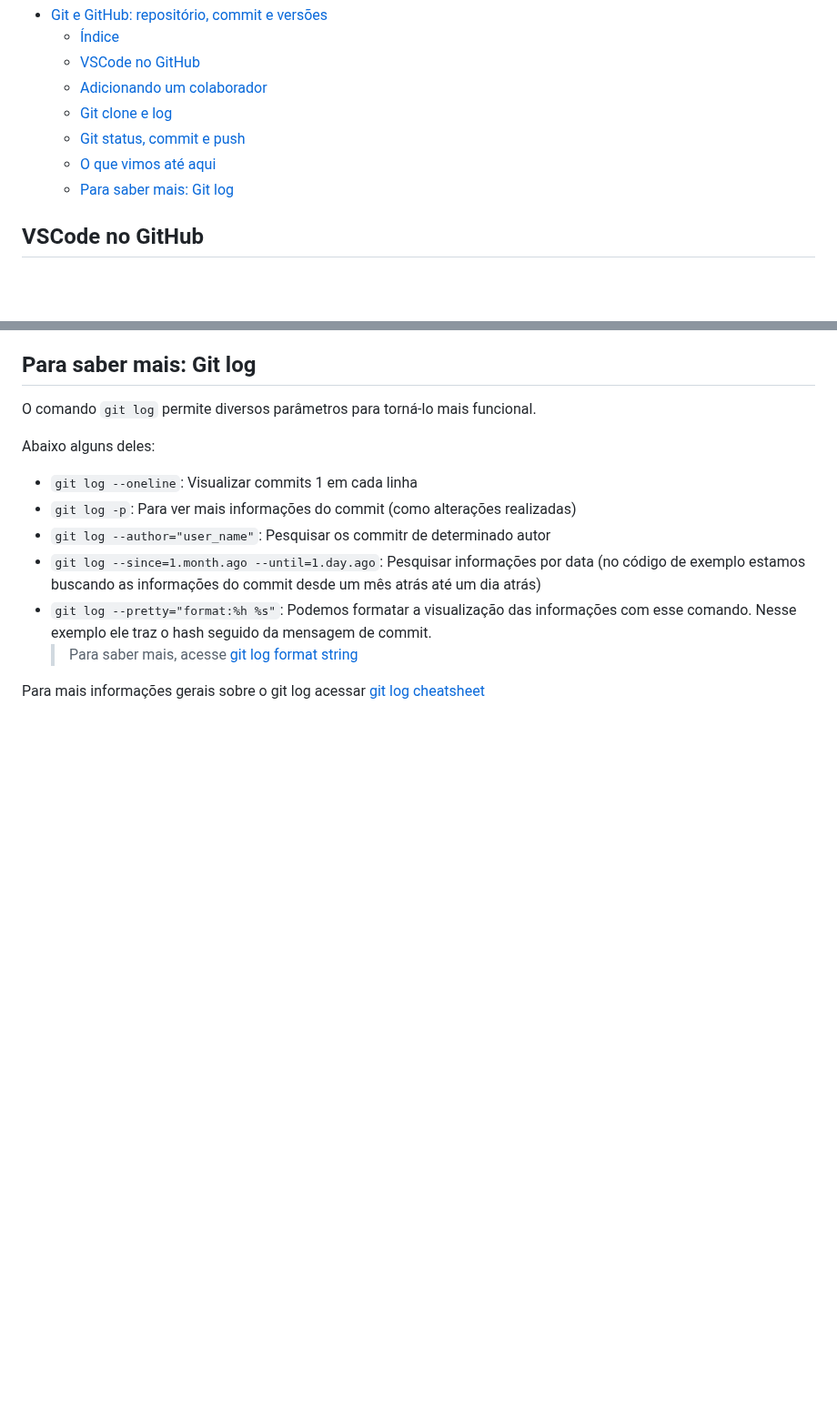
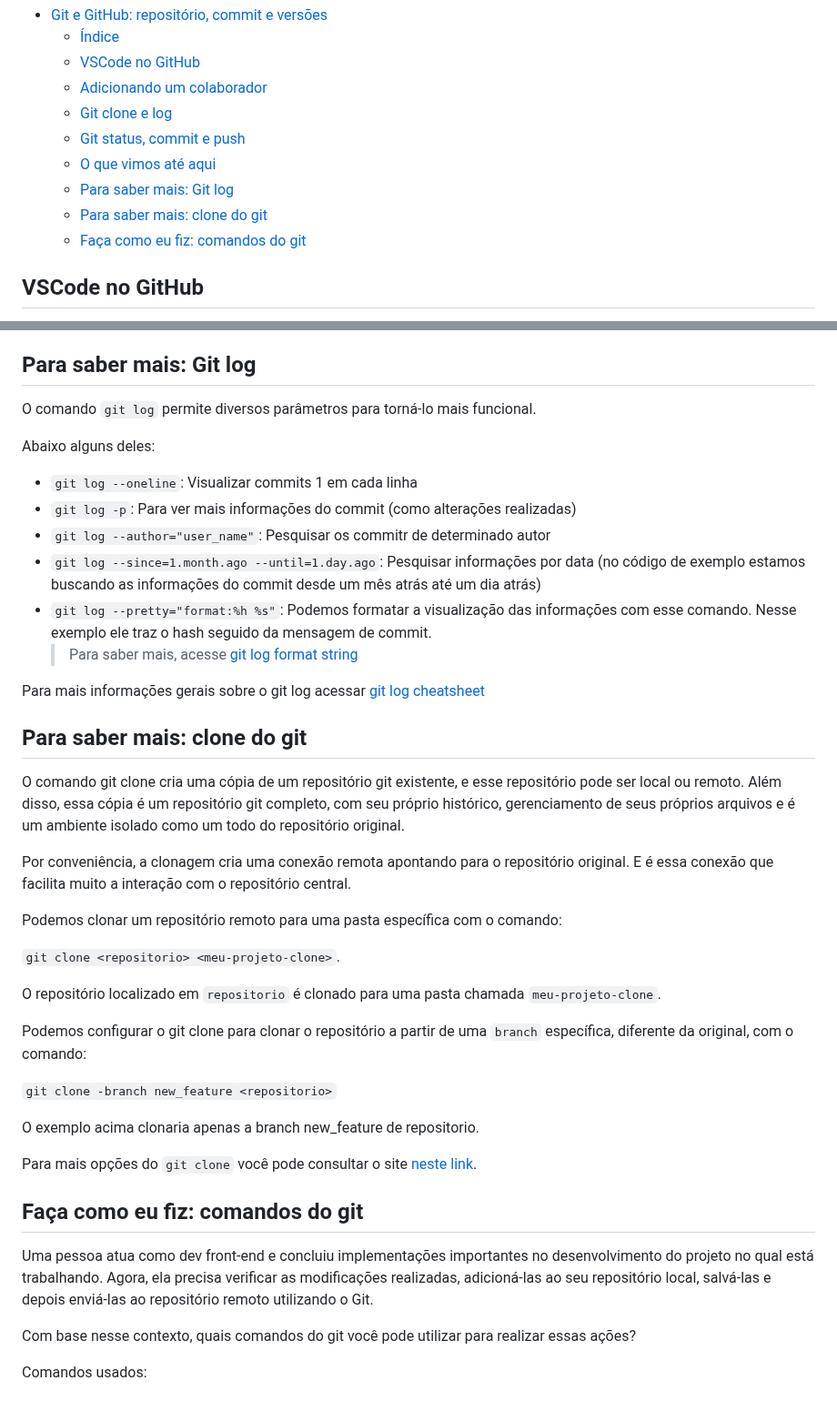
Before and after one commit to marlonprado04/PROGRAMA_NOVA_GERACAO, a Markdown page: 07_GIT_E_GITHUB/README.md, 2 parts joined by grey strips. Shown at 91% size. Rendered like a GitHub page; blank space fills up the shorter version.

Commit message:
add aulas

```diff
--- a/07_GIT_E_GITHUB/README.md
+++ b/07_GIT_E_GITHUB/README.md
@@ -14,6 +14,8 @@ Vamos aprender tanto via web quanto via comando de terminal.
   - [Git status, commit e push](#git-status-commit-e-push)
   - [O que vimos até aqui](#o-que-vimos-até-aqui)
   - [Para saber mais: Git log](#para-saber-mais-git-log)
+  - [Para saber mais: clone do git](#para-saber-mais-clone-do-git)
+  - [Faça como eu fiz: comandos do git](#faça-como-eu-fiz-comandos-do-git)
 
 ## VSCode no GitHub
 
@@ -75,3 +77,31 @@ Abaixo alguns deles:
   > Para saber mais, acesse [git log format string](https://devhints.io/git-log-format)
 
 Para mais informações gerais sobre o git log acessar [git log cheatsheet](https://devhints.io/git-log)
+
+## Para saber mais: clone do git
+
+O comando git clone cria uma cópia de um repositório git existente, e esse repositório pode ser local ou remoto. Além disso, essa cópia é um repositório git completo, com seu próprio histórico, gerenciamento de seus próprios arquivos e é um ambiente isolado como um todo do repositório original.
+
+Por conveniência, a clonagem cria uma conexão remota apontando para o repositório original. E é essa conexão que facilita muito a interação com o repositório central.
+
+Podemos clonar um repositório remoto para uma pasta específica com o comando:
+
+`git clone <repositorio> <meu-projeto-clone>`.
+
+O repositório localizado em `repositorio` é clonado para uma pasta chamada `meu-projeto-clone`.
+
+Podemos configurar o git clone para clonar o repositório a partir de uma `branch` específica, diferente da original, com o comando:
+
+`git clone -branch new_feature <repositorio>`
+
+O exemplo acima clonaria apenas a branch new_feature de repositorio.
+
+Para mais opções do `git clone` você pode consultar o site [neste link](https://git-scm.com/docs/git-clone).
+
+## Faça como eu fiz: comandos do git
+
+Uma pessoa atua como dev front-end e concluiu implementações importantes no desenvolvimento do projeto no qual está trabalhando. Agora, ela precisa verificar as modificações realizadas, adicioná-las ao seu repositório local, salvá-las e depois enviá-las ao repositório remoto utilizando o Git.
+
+Com base nesse contexto, quais comandos do git você pode utilizar para realizar essas ações?
+
+Comandos usados:
```
